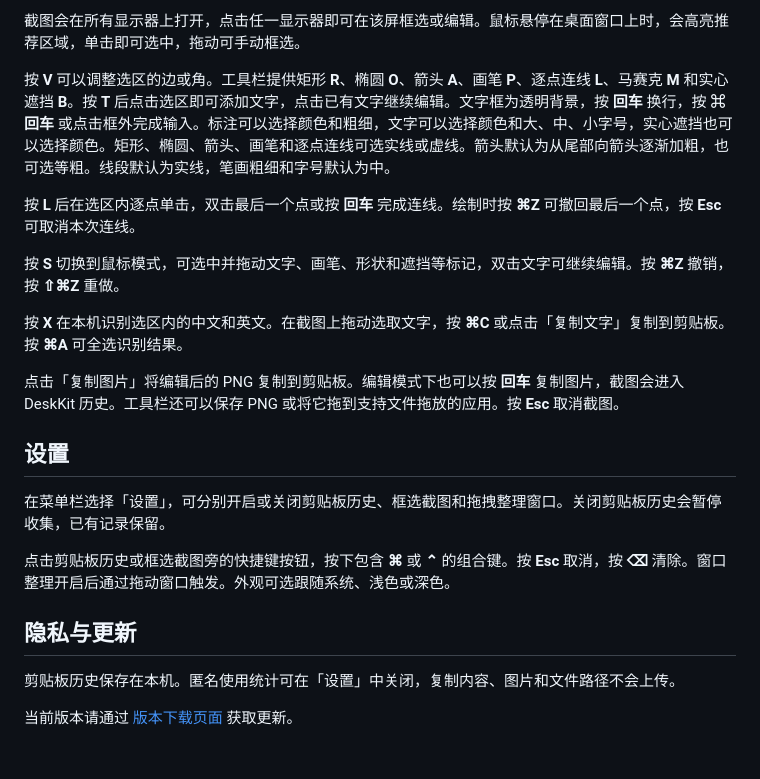
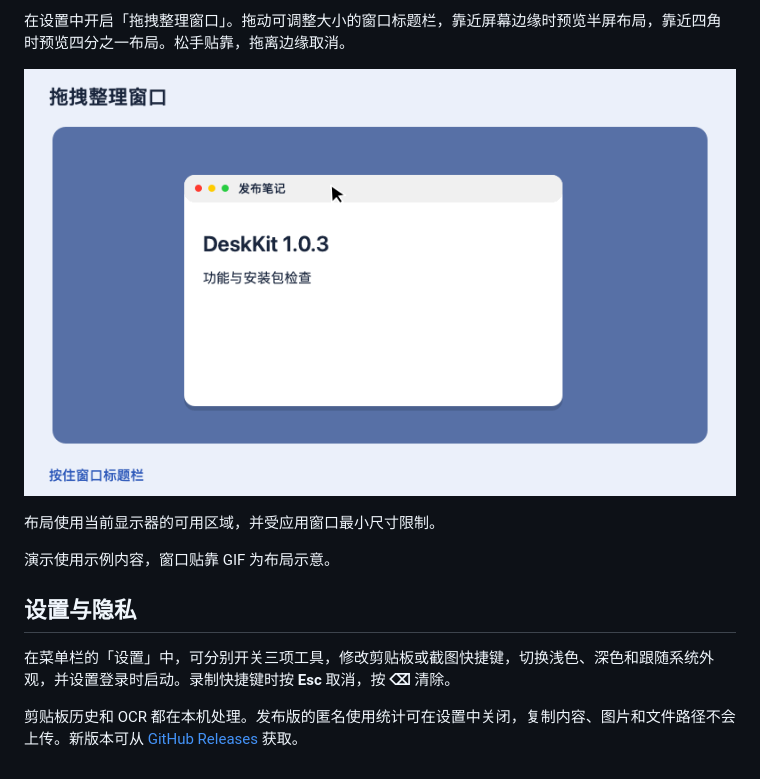
Before and after one commit to IveHD/handy-minis, a Markdown page: README.md, the part around one of its changes. Rendered like a GitHub page; pictures changed too: docs/demos/window-tiling.gif (added).

```diff
--- a/README.md
+++ b/README.md
@@ -47,24 +41,14 @@
 
-截图会在所有显示器上打开，点击任一显示器即可在该屏框选或编辑。鼠标悬停在桌面窗口上时，会高亮推荐区域，单击即可选中，拖动可手动框选。
+在设置中开启「拖拽整理窗口」。拖动可调整大小的窗口标题栏，靠近屏幕边缘时预览半屏布局，靠近四角时预览四分之一布局。松手贴靠，拖离边缘取消。
 
-按 **V** 可以调整选区的边或角。工具栏提供矩形 **R**、椭圆 **O**、箭头 **A**、画笔 **P**、逐点连线 **L**、马赛克 **M** 和实心遮挡 **B**。按 **T** 后点击选区即可添加文字，点击已有文字继续编辑。文字框为透明背景，按 **回车** 换行，按 **⌘回车** 或点击框外完成输入。标注可以选择颜色和粗细，文字可以选择颜色和大、中、小字号，实心遮挡也可以选择颜色。矩形、椭圆、箭头、画笔和逐点连线可选实线或虚线。箭头默认为从尾部向箭头逐渐加粗，也可选等粗。线段默认为实线，笔画粗细和字号默认为中。
+![DeskKit 窗口整理示意，将窗口拖到右侧出现预览，松手后贴靠右半屏](docs/demos/window-tiling.gif)
 
-按 **L** 后在选区内逐点单击，双击最后一个点或按 **回车** 完成连线。绘制时按 **⌘Z** 可撤回最后一个点，按 **Esc** 可取消本次连线。
+布局使用当前显示器的可用区域，并受应用窗口最小尺寸限制。
 
-按 **S** 切换到鼠标模式，可选中并拖动文字、画笔、形状和遮挡等标记，双击文字可继续编辑。按 **⌘Z** 撤销，按 **⇧⌘Z** 重做。
+演示使用示例内容，窗口贴靠 GIF 为布局示意。
 
-按 **X** 在本机识别选区内的中文和英文。在截图上拖动选取文字，按 **⌘C** 或点击「复制文字」复制到剪贴板。按 **⌘A** 可全选识别结果。
+## 设置与隐私
 
-点击「复制图片」将编辑后的 PNG 复制到剪贴板。编辑模式下也可以按 **回车** 复制图片，截图会进入 DeskKit 历史。工具栏还可以保存 PNG 或将它拖到支持文件拖放的应用。按 **Esc** 取消截图。
+在菜单栏的「设置」中，可分别开关三项工具，修改剪贴板或截图快捷键，切换浅色、深色和跟随系统外观，并设置登录时启动。录制快捷键时按 **Esc** 取消，按 **⌫** 清除。
 
-## 设置
-
-在菜单栏选择「设置」，可分别开启或关闭剪贴板历史、框选截图和拖拽整理窗口。关闭剪贴板历史会暂停收集，已有记录保留。
-
-点击剪贴板历史或框选截图旁的快捷键按钮，按下包含 **⌘** 或 **⌃** 的组合键。按 **Esc** 取消，按 **⌫** 清除。窗口整理开启后通过拖动窗口触发。外观可选跟随系统、浅色或深色。
-
-## 隐私与更新
-
-剪贴板历史保存在本机。匿名使用统计可在「设置」中关闭，复制内容、图片和文件路径不会上传。
-
-当前版本请通过 [版本下载页面](https://github.com/IveHD/desk-kit/releases) 获取更新。
+剪贴板历史和 OCR 都在本机处理。发布版的匿名使用统计可在设置中关闭，复制内容、图片和文件路径不会上传。新版本可从 [GitHub Releases](https://github.com/IveHD/desk-kit/releases) 获取。
```
Also changed, not shown: other parts of README.md (+23 -29 lines), docs/demos/clipboard.gif (added), docs/demos/screenshot-ocr.gif (added).
